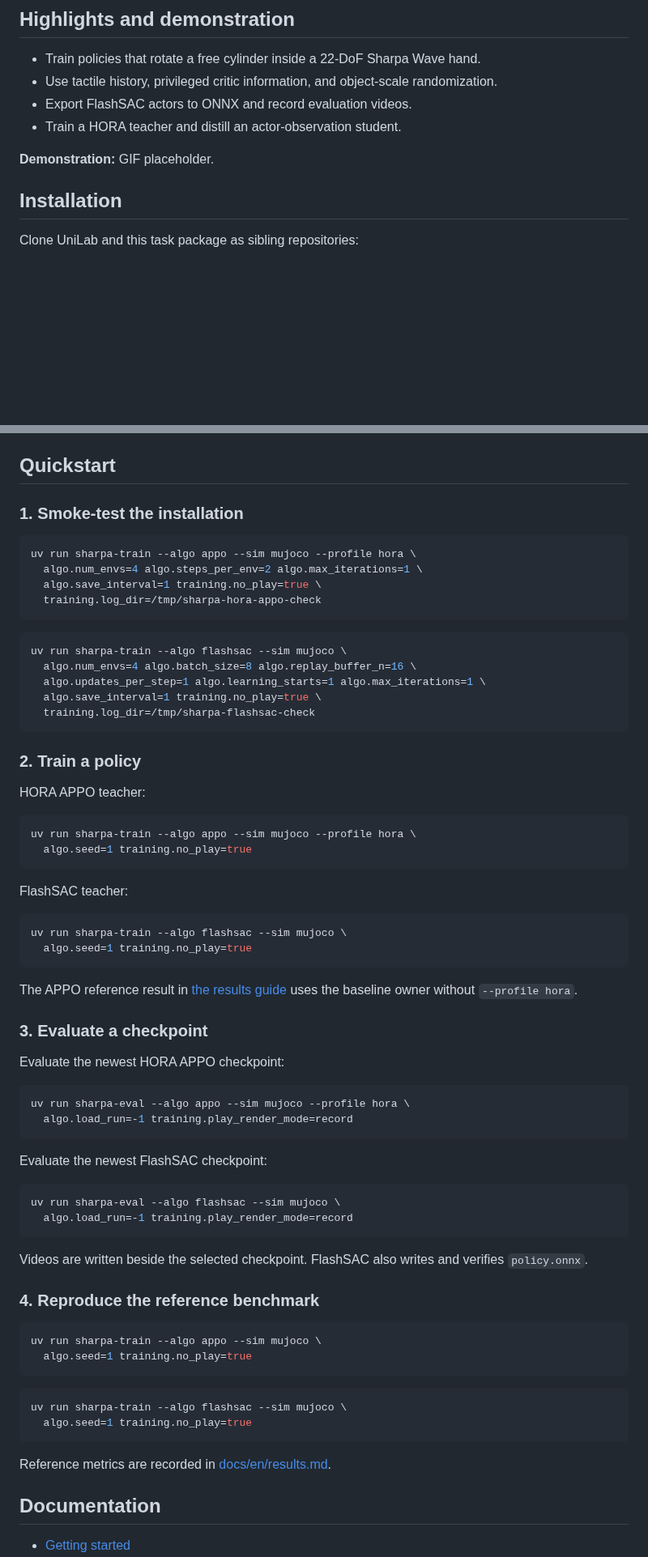
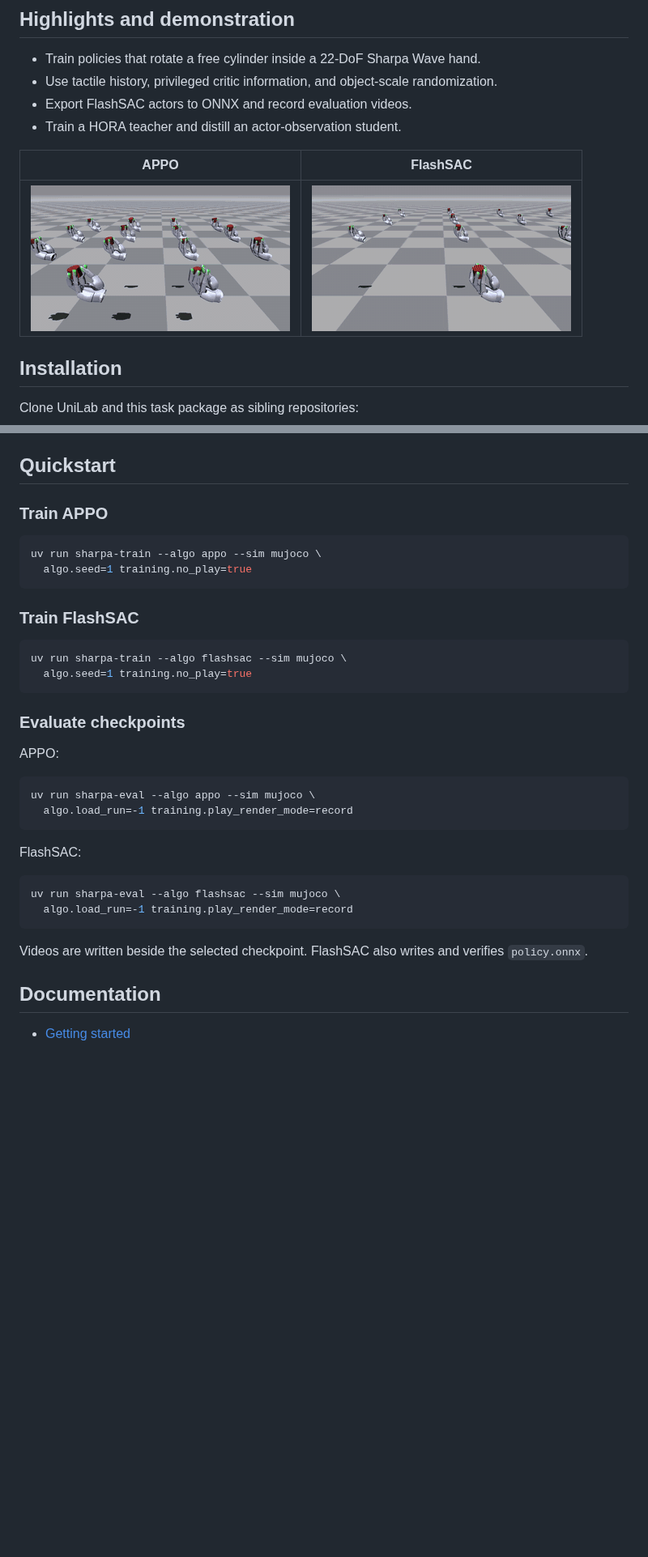
Before and after one commit to Mingrui-Yu/sharpa_rl_unilab, a Markdown page: README.md, 2 parts joined by grey strips. Shown at 81% size. Drawn GitHub-style; pictures changed too: docs/media/sharpa-appo-eval.gif (added), docs/media/sharpa-flashsac-eval.gif (added); blank space fills up the shorter version.

Commit message:
docs: add rollout demos and simplify quickstart

````diff
--- a/README.md
+++ b/README.md
@@ -17,7 +17,9 @@ distillation.
 - Export FlashSAC actors to ONNX and record evaluation videos.
 - Train a HORA teacher and distill an actor-observation student.
 
-**Demonstration:** GIF placeholder.
+| APPO | FlashSAC |
+| --- | --- |
+| ![APPO evaluation rollout](docs/media/sharpa-appo-eval.gif) | ![FlashSAC evaluation rollout](docs/media/sharpa-flashsac-eval.gif) |
 
 ## Installation
 
@@ -38,52 +40,30 @@ NVIDIA CUDA training is recommended. Evaluation can run headlessly with
 
 ## Quickstart
 
-### 1. Smoke-test the installation
+### Train APPO
 
 ```bash
-uv run sharpa-train --algo appo --sim mujoco --profile hora \
-  algo.num_envs=4 algo.steps_per_env=2 algo.max_iterations=1 \
-  algo.save_interval=1 training.no_play=true \
-  training.log_dir=/tmp/sharpa-hora-appo-check
-```
-
-```bash
-uv run sharpa-train --algo flashsac --sim mujoco \
-  algo.num_envs=4 algo.batch_size=8 algo.replay_buffer_n=16 \
-  algo.updates_per_step=1 algo.learning_starts=1 algo.max_iterations=1 \
-  algo.save_interval=1 training.no_play=true \
-  training.log_dir=/tmp/sharpa-flashsac-check
-```
-
-### 2. Train a policy
-
-HORA APPO teacher:
-
-```bash
-uv run sharpa-train --algo appo --sim mujoco --profile hora \
+uv run sharpa-train --algo appo --sim mujoco \
   algo.seed=1 training.no_play=true
 ```
 
-FlashSAC teacher:
+### Train FlashSAC
 
 ```bash
 uv run sharpa-train --algo flashsac --sim mujoco \
   algo.seed=1 training.no_play=true
 ```
 
-The APPO reference result in [the results guide](docs/en/results.md) uses the
-baseline owner without `--profile hora`.
+### Evaluate checkpoints
 
-### 3. Evaluate a checkpoint
-
-Evaluate the newest HORA APPO checkpoint:
+APPO:
 
 ```bash
-uv run sharpa-eval --algo appo --sim mujoco --profile hora \
+uv run sharpa-eval --algo appo --sim mujoco \
   algo.load_run=-1 training.play_render_mode=record
 ```
 
-Evaluate the newest FlashSAC checkpoint:
+FlashSAC:
 
 ```bash
 uv run sharpa-eval --algo flashsac --sim mujoco \
@@ -92,20 +72,6 @@ uv run sharpa-eval --algo flashsac --sim mujoco \
 
 Videos are written beside the selected checkpoint. FlashSAC also writes and
 verifies `policy.onnx`.
-
-### 4. Reproduce the reference benchmark
-
-```bash
-uv run sharpa-train --algo appo --sim mujoco \
-  algo.seed=1 training.no_play=true
-```
-
-```bash
-uv run sharpa-train --algo flashsac --sim mujoco \
-  algo.seed=1 training.no_play=true
-```
-
-Reference metrics are recorded in [docs/en/results.md](docs/en/results.md).
 
 ## Documentation
 
````
Also changed, not shown: README_zh.md (+10 -44 lines).
